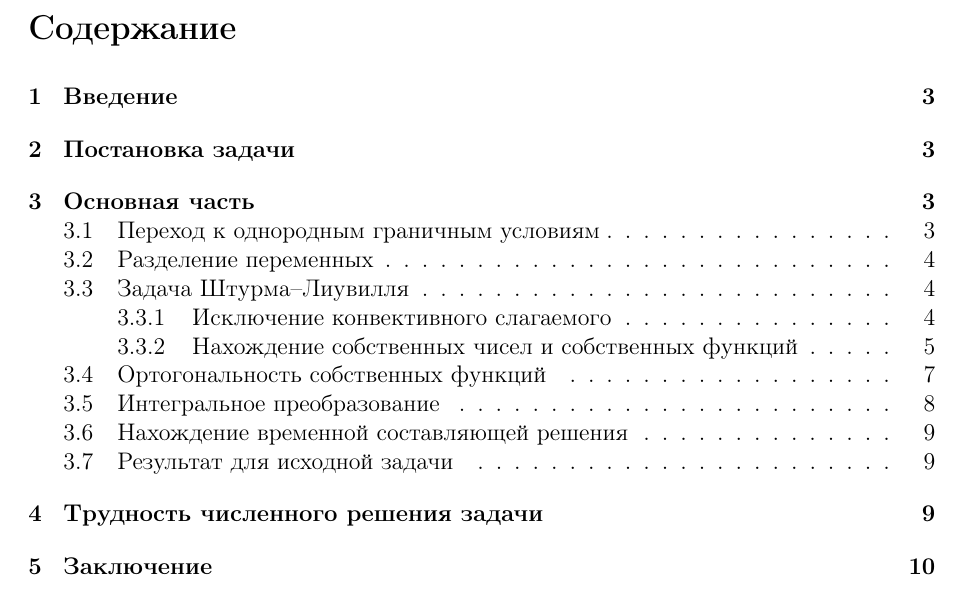
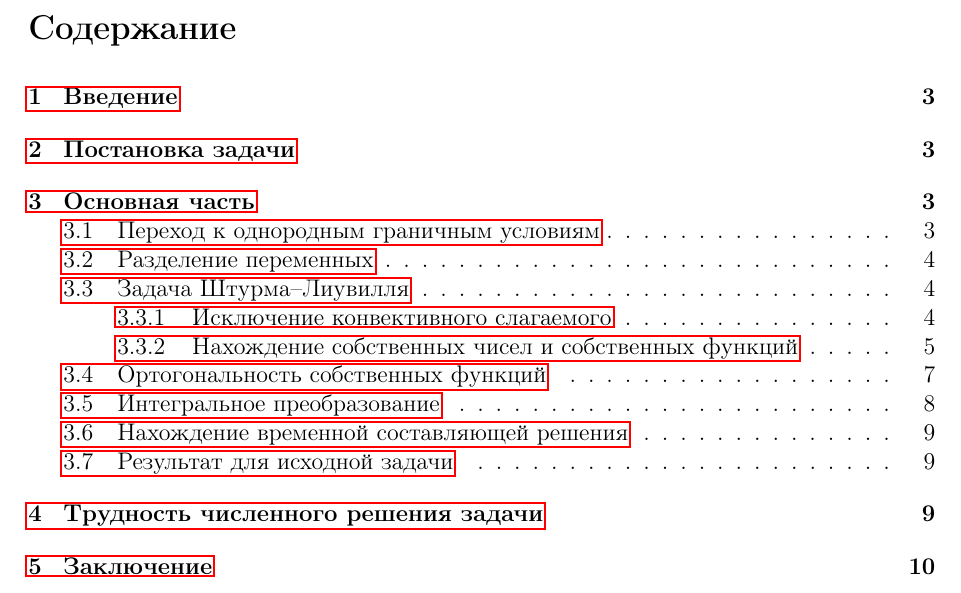
Before and after one commit to karasik/sl, a LaTeX paper (latex/main.tex): part of page 3 of 11, cut so that both start at the same text. Compiled offline with pdfLaTeX.

Commit message:
added hyperref package

```diff
--- a/latex/main.tex
+++ b/latex/main.tex
@@ -10,6 +10,8 @@
 \usepackage{verbatim}
 \usepackage{titletoc}
 \usepackage{cmap}
+\usepackage{movie15}
+\usepackage{hyperref}
 %\geometry{verbose, a4paper, top=2cm, bottom=2cm, left=3cm, right=1cm}
 % Параметры страницы
 \textheight=24cm
```
Also changed, not shown: latex/main.pdf, latex/main.ps, latex/main.tex (3 more changed lines), 6 other files.
